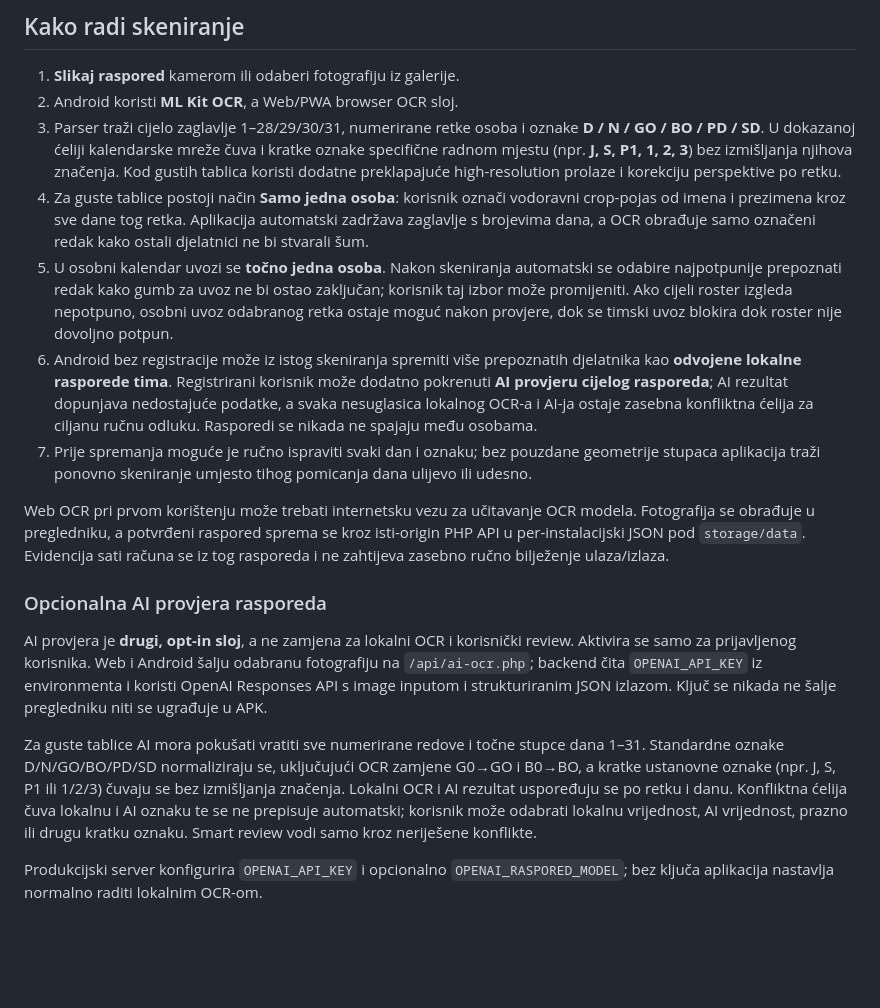
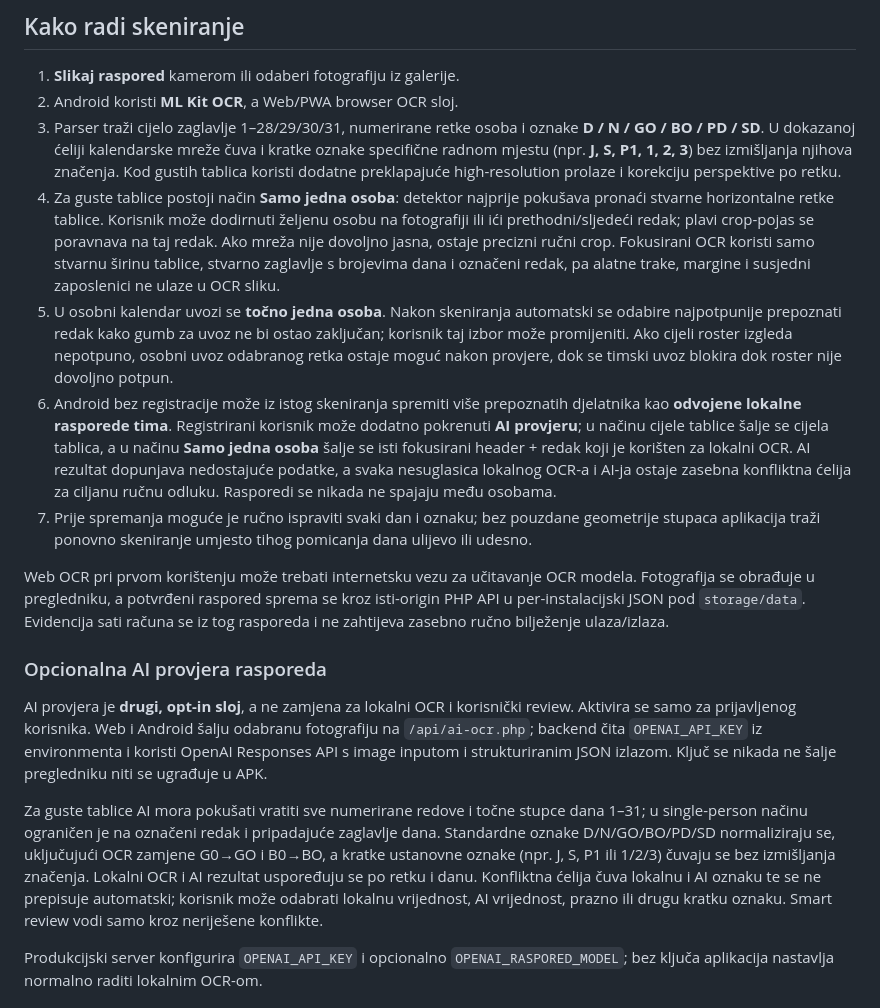
Before and after one commit to bren-wp/RASPORED, a Markdown page: README.md, the part around the change. Rendered like a GitHub page; blank space fills up the shorter version.

Commit message:
docs: document smart single-row crop and focused AI review

```diff
--- a/README.md
+++ b/README.md
@@ -80,9 +80,9 @@ Aplikacija spaja pet glavnih tokova u jedno sučelje:
 1. **Slikaj raspored** kamerom ili odaberi fotografiju iz galerije.
 2. Android koristi **ML Kit OCR**, a Web/PWA browser OCR sloj.
 3. Parser traži cijelo zaglavlje 1–28/29/30/31, numerirane retke osoba i oznake **D / N / GO / BO / PD / SD**. U dokazanoj ćeliji kalendarske mreže čuva i kratke oznake specifične radnom mjestu (npr. **J, S, P1, 1, 2, 3**) bez izmišljanja njihova značenja. Kod gustih tablica koristi dodatne preklapajuće high-resolution prolaze i korekciju perspektive po retku.
-4. Za guste tablice postoji način **Samo jedna osoba**: korisnik označi vodoravni crop-pojas od imena i prezimena kroz sve dane tog retka. Aplikacija automatski zadržava zaglavlje s brojevima dana, a OCR obrađuje samo označeni redak kako ostali djelatnici ne bi stvarali šum.
+4. Za guste tablice postoji način **Samo jedna osoba**: detektor najprije pokušava pronaći stvarne horizontalne retke tablice. Korisnik može dodirnuti željenu osobu na fotografiji ili ići prethodni/sljedeći redak; plavi crop-pojas se poravnava na taj redak. Ako mreža nije dovoljno jasna, ostaje precizni ručni crop. Fokusirani OCR koristi samo stvarnu širinu tablice, stvarno zaglavlje s brojevima dana i označeni redak, pa alatne trake, margine i susjedni zaposlenici ne ulaze u OCR sliku.
 5. U osobni kalendar uvozi se **točno jedna osoba**. Nakon skeniranja automatski se odabire najpotpunije prepoznati redak kako gumb za uvoz ne bi ostao zaključan; korisnik taj izbor može promijeniti. Ako cijeli roster izgleda nepotpuno, osobni uvoz odabranog retka ostaje moguć nakon provjere, dok se timski uvoz blokira dok roster nije dovoljno potpun.
-6. Android bez registracije može iz istog skeniranja spremiti više prepoznatih djelatnika kao **odvojene lokalne rasporede tima**. Registrirani korisnik može dodatno pokrenuti **AI provjeru cijelog rasporeda**; AI rezultat dopunjava nedostajuće podatke, a svaka nesuglasica lokalnog OCR-a i AI-ja ostaje zasebna konfliktna ćelija za ciljanu ručnu odluku. Rasporedi se nikada ne spajaju među osobama.
+6. Android bez registracije može iz istog skeniranja spremiti više prepoznatih djelatnika kao **odvojene lokalne rasporede tima**. Registrirani korisnik može dodatno pokrenuti **AI provjeru**; u načinu cijele tablice šalje se cijela tablica, a u načinu **Samo jedna osoba** šalje se isti fokusirani header + redak koji je korišten za lokalni OCR. AI rezultat dopunjava nedostajuće podatke, a svaka nesuglasica lokalnog OCR-a i AI-ja ostaje zasebna konfliktna ćelija za ciljanu ručnu odluku. Rasporedi se nikada ne spajaju među osobama.
 7. Prije spremanja moguće je ručno ispraviti svaki dan i oznaku; bez pouzdane geometrije stupaca aplikacija traži ponovno skeniranje umjesto tihog pomicanja dana ulijevo ili udesno.
 
 Web OCR pri prvom korištenju može trebati internetsku vezu za učitavanje OCR modela. Fotografija se obrađuje u pregledniku, a potvrđeni raspored sprema se kroz isti-origin PHP API u per-instalacijski JSON pod `storage/data`. Evidencija sati računa se iz tog rasporeda i ne zahtijeva zasebno ručno bilježenje ulaza/izlaza.
@@ -91,7 +91,7 @@ Web OCR pri prvom korištenju može trebati internetsku vezu za učitavanje OCR
 
 AI provjera je **drugi, opt-in sloj**, a ne zamjena za lokalni OCR i korisnički review. Aktivira se samo za prijavljenog korisnika. Web i Android šalju odabranu fotografiju na `/api/ai-ocr.php`; backend čita `OPENAI_API_KEY` iz environmenta i koristi OpenAI Responses API s image inputom i strukturiranim JSON izlazom. Ključ se nikada ne šalje pregledniku niti se ugrađuje u APK.
 
-Za guste tablice AI mora pokušati vratiti sve numerirane redove i točne stupce dana 1–31. Standardne oznake D/N/GO/BO/PD/SD normaliziraju se, uključujući OCR zamjene G0→GO i B0→BO, a kratke ustanovne oznake (npr. J, S, P1 ili 1/2/3) čuvaju se bez izmišljanja značenja. Lokalni OCR i AI rezultat uspoređuju se po retku i danu. Konfliktna ćelija čuva lokalnu i AI oznaku te se ne prepisuje automatski; korisnik može odabrati lokalnu vrijednost, AI vrijednost, prazno ili drugu kratku oznaku. Smart review vodi samo kroz neriješene konflikte.
+Za guste tablice AI mora pokušati vratiti sve numerirane redove i točne stupce dana 1–31; u single-person načinu ograničen je na označeni redak i pripadajuće zaglavlje dana. Standardne oznake D/N/GO/BO/PD/SD normaliziraju se, uključujući OCR zamjene G0→GO i B0→BO, a kratke ustanovne oznake (npr. J, S, P1 ili 1/2/3) čuvaju se bez izmišljanja značenja. Lokalni OCR i AI rezultat uspoređuju se po retku i danu. Konfliktna ćelija čuva lokalnu i AI oznaku te se ne prepisuje automatski; korisnik može odabrati lokalnu vrijednost, AI vrijednost, prazno ili drugu kratku oznaku. Smart review vodi samo kroz neriješene konflikte.
 
 Produkcijski server konfigurira `OPENAI_API_KEY` i opcionalno `OPENAI_RASPORED_MODEL`; bez ključa aplikacija nastavlja normalno raditi lokalnim OCR-om.
 
```
